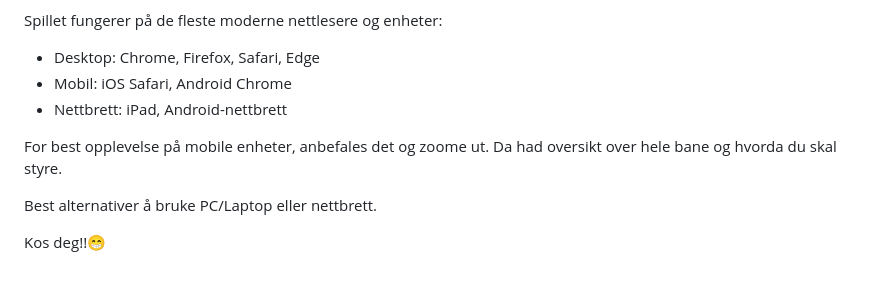
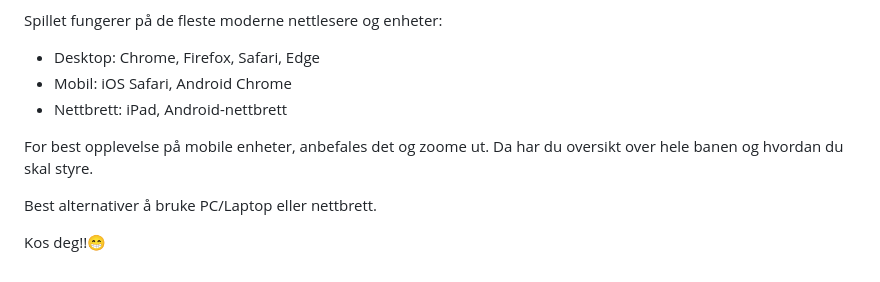
Before and after one commit to xPat25x/Sparkesykkel-spill, a Markdown page: README.md, the part around the change. Rendered like a GitHub page.

Commit message:
Update README.md
skrivefeilrettting!!

```diff
--- a/README.md
+++ b/README.md
@@ -102,7 +102,7 @@ Spillet fungerer på de fleste moderne nettlesere og enheter:
 - Mobil: iOS Safari, Android Chrome
 - Nettbrett: iPad, Android-nettbrett
 
-For best opplevelse på mobile enheter, anbefales det og zoome ut. Da had oversikt over hele bane og hvorda du skal styre.
+For best opplevelse på mobile enheter, anbefales det og zoome ut. Da har du oversikt over hele banen og hvordan du skal styre.
 
 Best alternativer å bruke PC/Laptop eller nettbrett.
 
```
